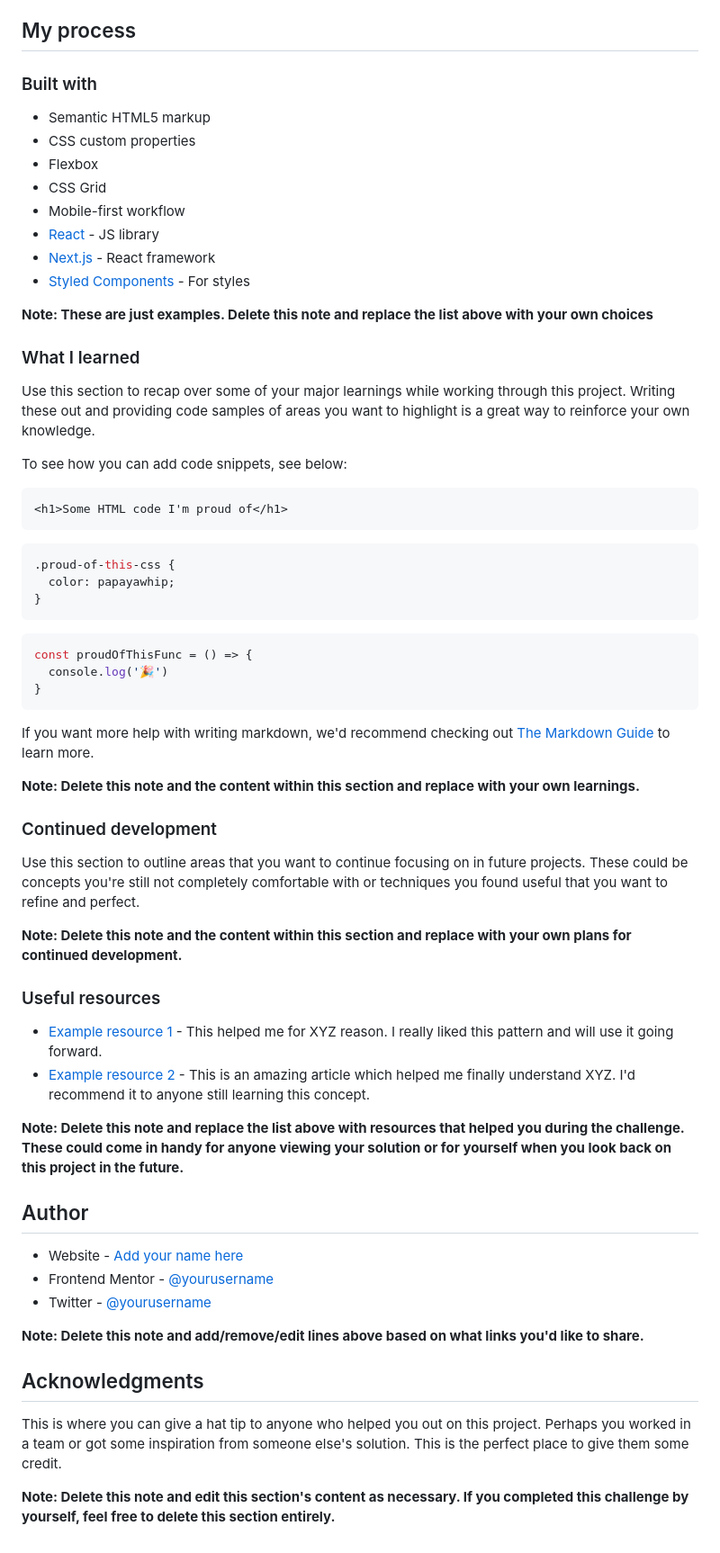
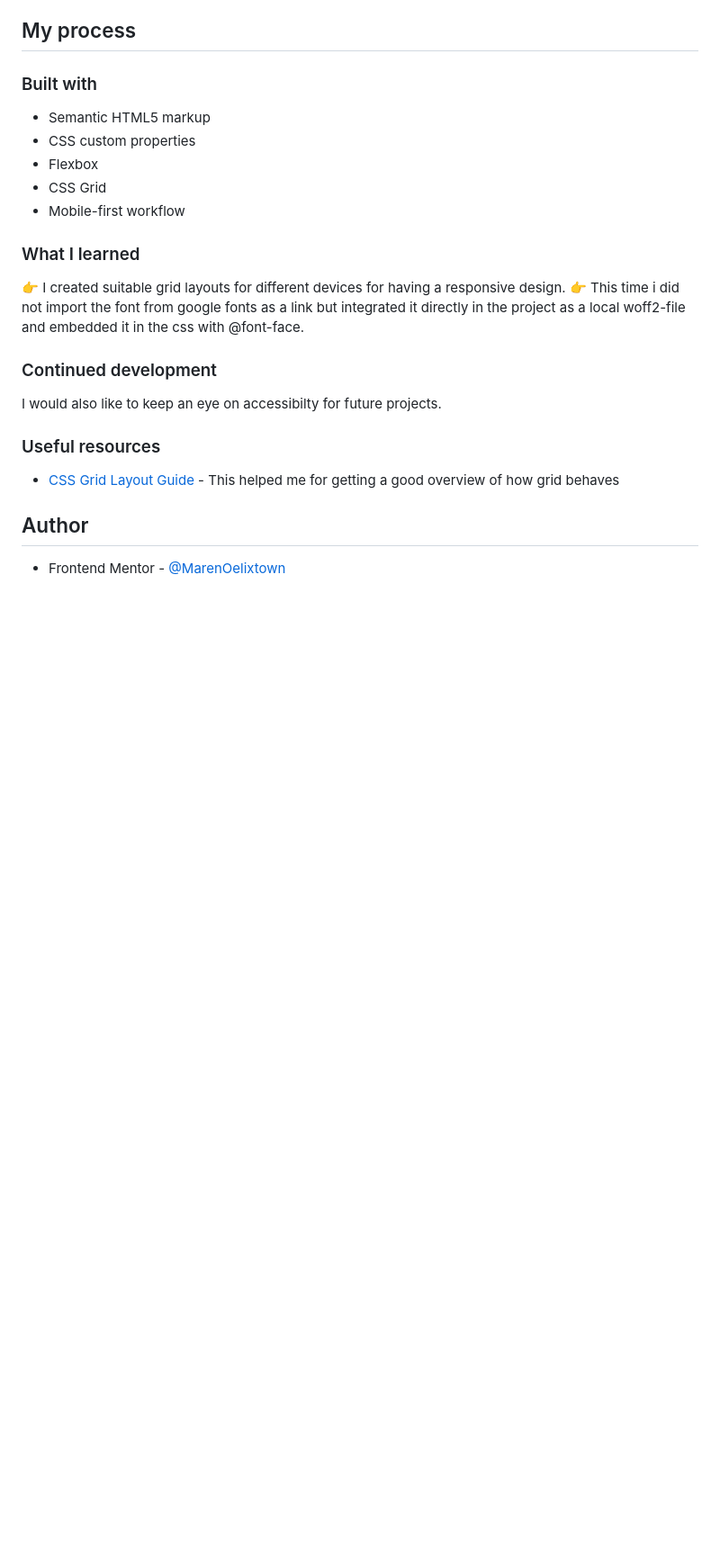
Before and after one commit to MarenOelixtown/fm-four-card-feature-section-master, a Markdown page: README-template.md, the part around the change printed below. Shown: that part at 90% size. Drawn GitHub-style; blank space fills up the shorter version.

````diff
--- a/README-template.md
+++ b/README-template.md
@@ -52,59 +43,20 @@ Then crop/optimize/edit your image however you like, add it to your project, and
 - Flexbox
 - CSS Grid
 - Mobile-first workflow
-- [React](https://reactjs.org/) - JS library
-- [Next.js](https://nextjs.org/) - React framework
-- [Styled Components](https://styled-components.com/) - For styles
-
-**Note: These are just examples. Delete this note and replace the list above with your own choices**
 
 ### What I learned
 
-Use this section to recap over some of your major learnings while working through this project. Writing these out and providing code samples of areas you want to highlight is a great way to reinforce your own knowledge.
-
-To see how you can add code snippets, see below:
-
-```html
-<h1>Some HTML code I'm proud of</h1>
-```
-```css
-.proud-of-this-css {
-  color: papayawhip;
-}
-```
-```js
-const proudOfThisFunc = () => {
-  console.log('🎉')
-}
-```
-
-If you want more help with writing markdown, we'd recommend checking out [The Markdown Guide](https://www.markdownguide.org/) to learn more.
-
-**Note: Delete this note and the content within this section and replace with your own learnings.**
+👉 I created suitable grid layouts for different devices for having a responsive design.
+👉 This time i did not import the font from google fonts as a link but integrated it directly in the project as a local woff2-file and embedded it in the css with @font-face.
 
 ### Continued development
 
-Use this section to outline areas that you want to continue focusing on in future projects. These could be concepts you're still not completely comfortable with or techniques you found useful that you want to refine and perfect.
-
-**Note: Delete this note and the content within this section and replace with your own plans for continued development.**
+I would also like to keep an eye on accessibilty for future projects.
 
 ### Useful resources
 
-- [Example resource 1](https://www.example.com) - This helped me for XYZ reason. I really liked this pattern and will use it going forward.
-- [Example resource 2](https://www.example.com) - This is an amazing article which helped me finally understand XYZ. I'd recommend it to anyone still learning this concept.
-
-**Note: Delete this note and replace the list above with resources that helped you during the challenge. These could come in handy for anyone viewing your solution or for yourself when you look back on this project in the future.**
+- [CSS Grid Layout Guide](https://css-tricks.com/snippets/css/complete-guide-grid/) - This helped me for getting a good overview of how grid behaves
 
 ## Author
 
-- Website - [Add your name here](https://www.your-site.com)
-- Frontend Mentor - [@yourusername](https://www.frontendmentor.io/profile/yourusername)
-- Twitter - [@yourusername](https://www.twitter.com/yourusername)
-
-**Note: Delete this note and add/remove/edit lines above based on what links you'd like to share.**
-
-## Acknowledgments
-
-This is where you can give a hat tip to anyone who helped you out on this project. Perhaps you worked in a team or got some inspiration from someone else's solution. This is the perfect place to give them some credit.
-
-**Note: Delete this note and edit this section's content as necessary. If you completed this challenge by yourself, feel free to delete this section entirely.**
+- Frontend Mentor - [@MarenOelixtown](https://www.frontendmentor.io/profile/MarenOelixtown)
````
Also changed, not shown: other parts of README-template.md (+1 -10 lines), assets/images/four-card-feature-section-master_screenshot.png (added), 2 other files.
